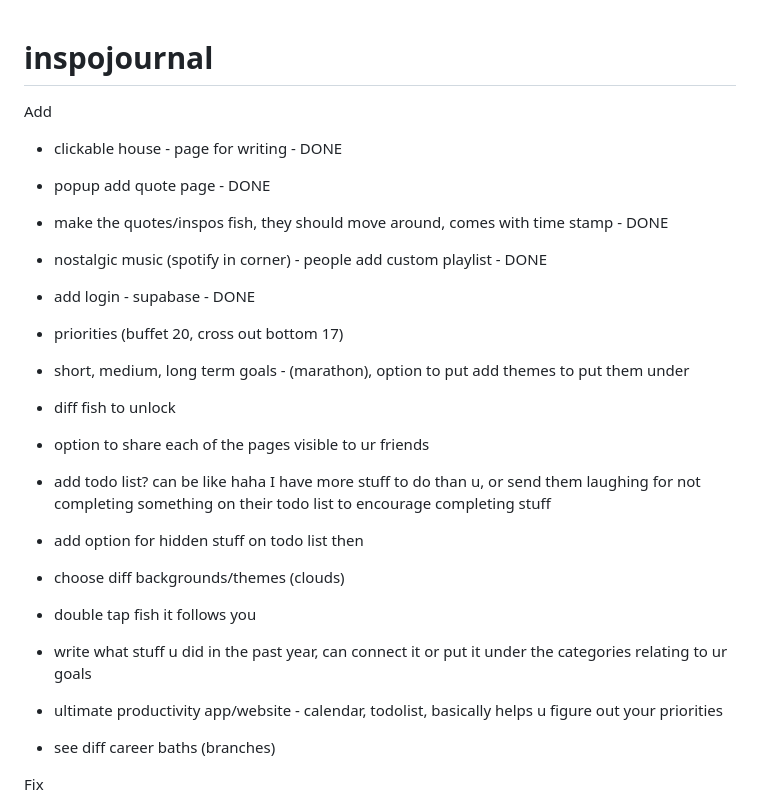
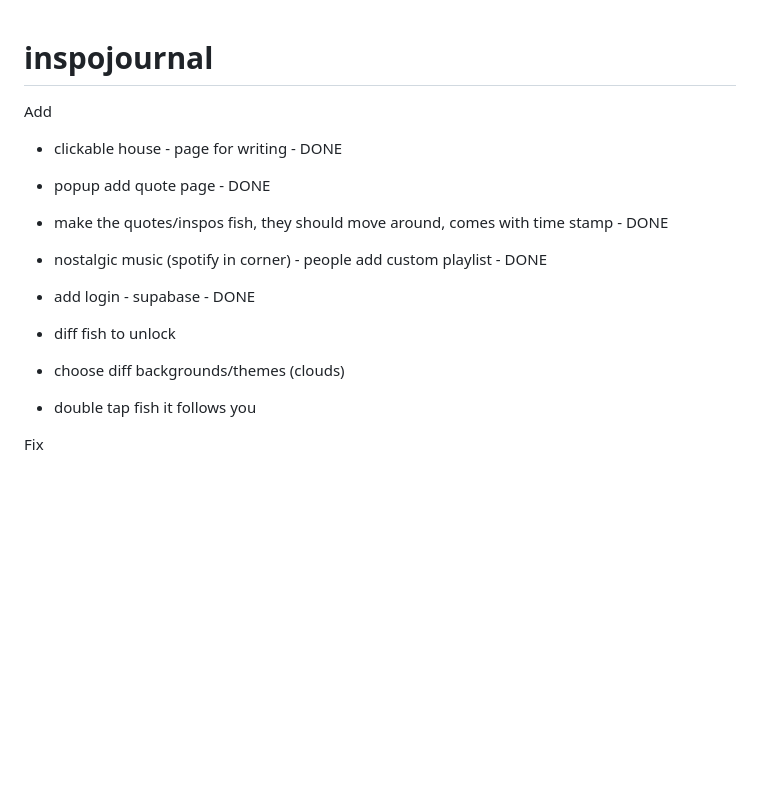
Before and after one commit to B-Eddie/inspojournal, a Markdown page: README.md, the part around the change. Drawn GitHub-style; blank space fills up the shorter version.

```diff
--- a/README.md
+++ b/README.md
@@ -1,4 +1,6 @@
 # inspojournal
+
+
 
 Add
 - clickable house - page for writing - DONE
@@ -7,17 +9,9 @@ Add
 - nostalgic music (spotify in corner) - people add custom playlist - DONE
 - add login - supabase - DONE
 
-- priorities (buffet 20, cross out bottom 17)
-- short, medium, long term goals - (marathon), option to put add themes to put them under
 - diff fish to unlock
-- option to share each of the pages visible to ur friends
-- add todo list? can be like haha I have more stuff to do than u, or send them laughing for not completing something on their todo list to encourage completing stuff
-- add option for hidden stuff on todo list then
 - choose diff backgrounds/themes (clouds)
 - double tap fish it follows you
-- write what stuff u did in the past year, can connect it or put it under the categories relating to ur goals
-- ultimate productivity app/website - calendar, todolist, basically helps u figure out your priorities
-- see diff career baths (branches)
 
 Fix
 - how to put quotes on fish
```
Also changed, not shown: edit.png (added), pond.png (added), save.png (added), 3 other files.
